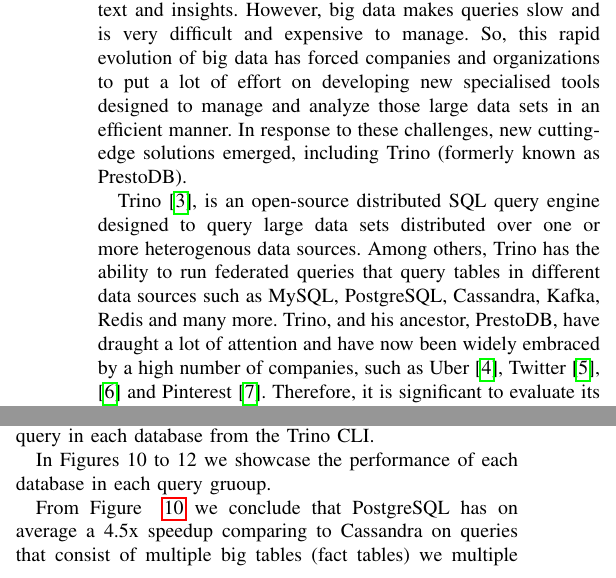
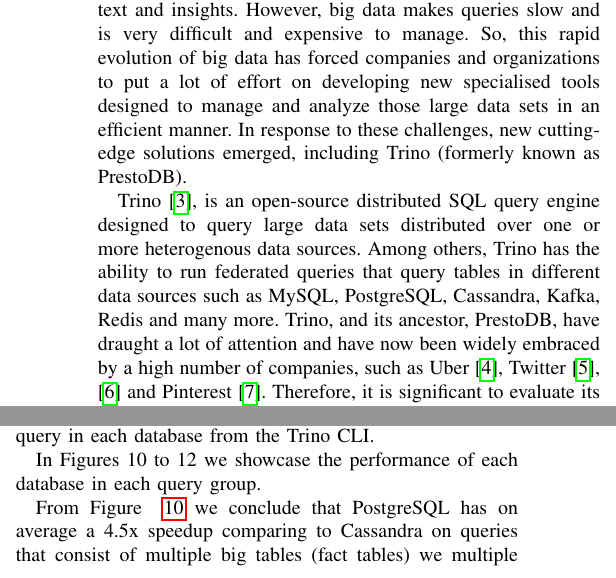
Before and after one commit to alex1on/Information-Systems-NTUA, a LaTeX paper (Docs/report.tex): two parts of the columns of pages 1 and 7 of 10, joined at a grey line, cut so that both start at the same text. Compiled offline with pdfLaTeX.

Commit message:
Fix minor errors

```diff
--- a/Docs/report.tex
+++ b/Docs/report.tex
@@ -70,7 +70,7 @@
 Trino \cite{b3}, is an open-source distributed SQL query engine designed to query large data sets distributed over
 one or more heterogenous data sources. Among others, Trino has the ability to run federated queries that
 query tables in different data sources such as MySQL, PostgreSQL, Cassandra, Kafka, Redis and many more.
-Trino, and his ancestor, PrestoDB, have draught a lot of attention and have now been widely embraced by a high number of
+Trino, and its ancestor, PrestoDB, have draught a lot of attention and have now been widely embraced by a high number of
 companies, such as Uber \cite{b4}, Twitter \cite{b5}, \cite{b6} and Pinterest \cite{b7}. Therefore, it is significant to evaluate its performance under different
 scenarios and circumstances.
 
@@ -543,7 +543,7 @@
 
 As aforementioned, in this first experiment our goal is to establish a base benchmark score between the three databases (PostgreSQL, Cassandra and Redis) while executing the same query in each database from the Trino CLI.
 
-In Figures 10 to 12 we showcase the performance of each database in each query gruoup.
+In Figures 10 to 12 we showcase the performance of each database in each query group.
 
 \begin{figure}[h]
     \centering
```
